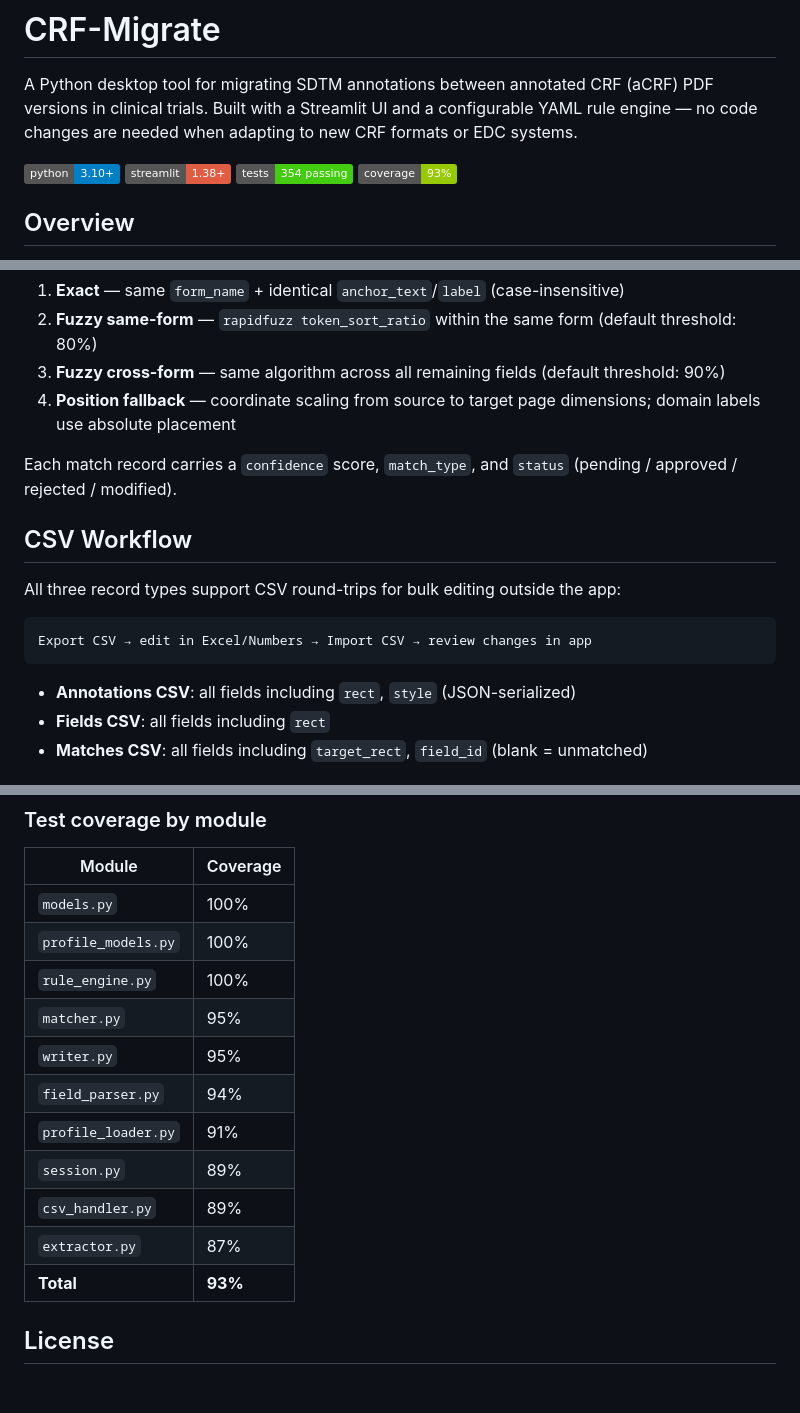
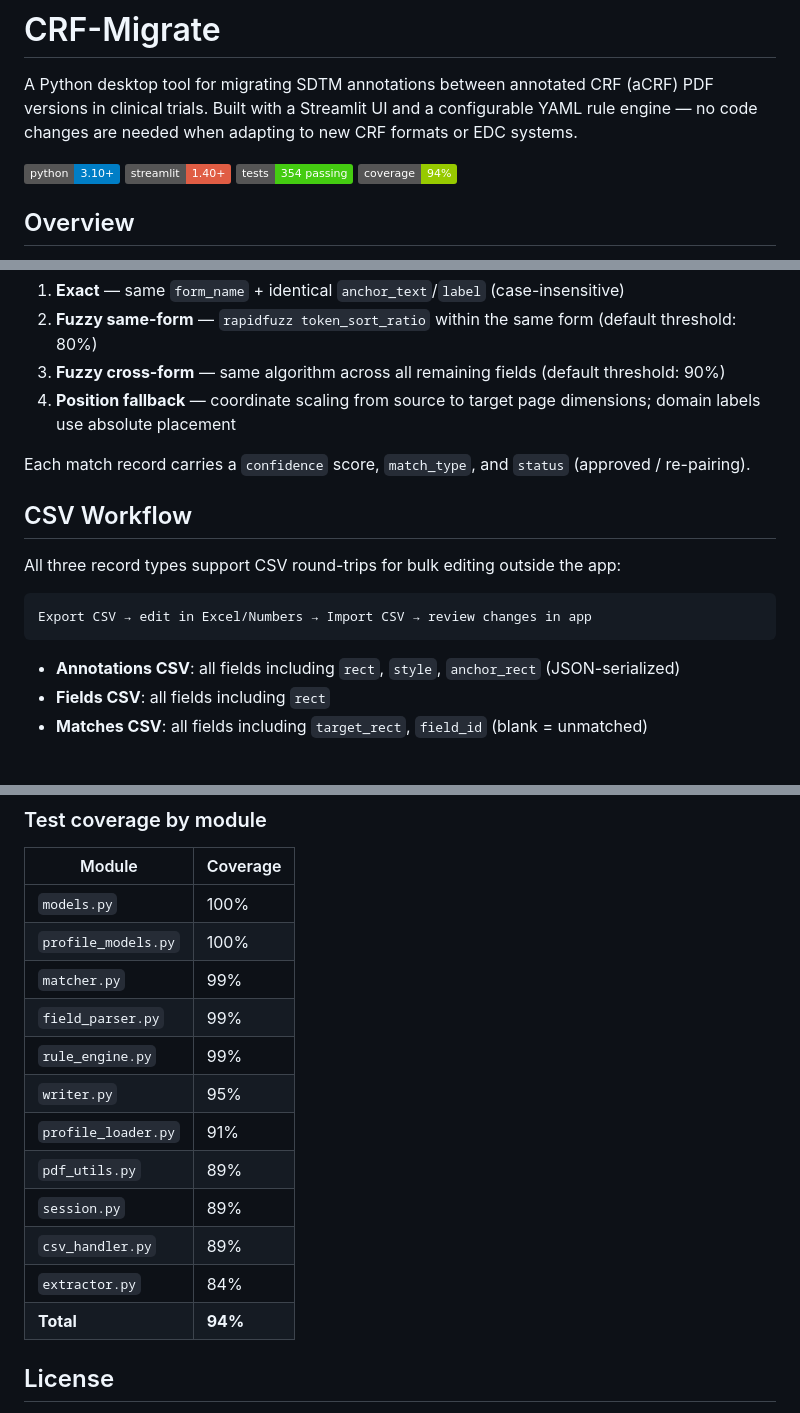
Before and after one commit to linm1/crf-migrate, a Markdown page: README.md, 3 parts joined by grey strips. Drawn GitHub-style; badges without logos; blank space fills up the shorter version.

````diff
--- a/README.md
+++ b/README.md
@@ -3,9 +3,9 @@
 A Python desktop tool for migrating SDTM annotations between annotated CRF (aCRF) PDF versions in clinical trials. Built with a Streamlit UI and a configurable YAML rule engine — no code changes are needed when adapting to new CRF formats or EDC systems.
 
 ![Python](https://img.shields.io/badge/python-3.10%2B-blue)
-![Streamlit](https://img.shields.io/badge/streamlit-1.38%2B-red)
+![Streamlit](https://img.shields.io/badge/streamlit-1.40%2B-red)
 ![Tests](https://img.shields.io/badge/tests-354%20passing-brightgreen)
-![Coverage](https://img.shields.io/badge/coverage-93%25-green)
+![Coverage](https://img.shields.io/badge/coverage-94%25-green)
 
 ## Overview
 
@@ -330,7 +263,7 @@ Phase 3 runs four cascading passes. Each pass only processes annotations not yet
 3. **Fuzzy cross-form** — same algorithm across all remaining fields (default threshold: 90%)
 4. **Position fallback** — coordinate scaling from source to target page dimensions; domain labels use absolute placement
 
-Each match record carries a `confidence` score, `match_type`, and `status` (pending / approved / rejected / modified).
+Each match record carries a `confidence` score, `match_type`, and `status` (approved / re-pairing).
 
 ## CSV Workflow
 
@@ -340,7 +273,7 @@ All three record types support CSV round-trips for bulk editing outside the app:
 Export CSV → edit in Excel/Numbers → Import CSV → review changes in app
 ```
 
-- **Annotations CSV**: all fields including `rect`, `style` (JSON-serialized)
+- **Annotations CSV**: all fields including `rect`, `style`, `anchor_rect` (JSON-serialized)
 - **Fields CSV**: all fields including `rect`
 - **Matches CSV**: all fields including `target_rect`, `field_id` (blank = unmatched)
 
@@ -382,15 +315,16 @@ pytest tests/test_matcher.py -v
 |--------|----------|
 | `models.py` | 100% |
 | `profile_models.py` | 100% |
-| `rule_engine.py` | 100% |
-| `matcher.py` | 95% |
+| `matcher.py` | 99% |
+| `field_parser.py` | 99% |
+| `rule_engine.py` | 99% |
 | `writer.py` | 95% |
-| `field_parser.py` | 94% |
 | `profile_loader.py` | 91% |
+| `pdf_utils.py` | 89% |
 | `session.py` | 89% |
 | `csv_handler.py` | 89% |
-| `extractor.py` | 87% |
-| **Total** | **93%** |
+| `extractor.py` | 84% |
+| **Total** | **94%** |
 
 ## License
 
````
Also changed, not shown: other parts of README.md (+3 -70 lines).
